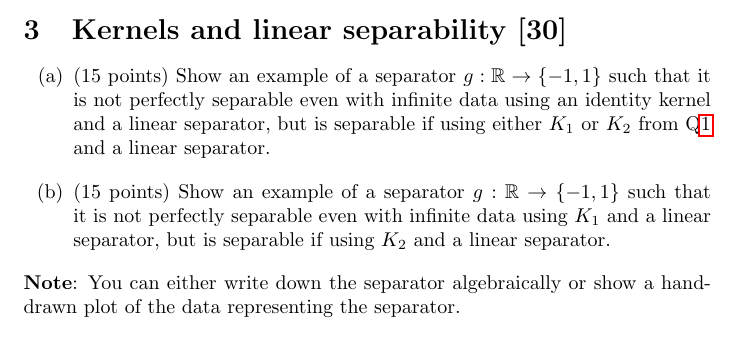
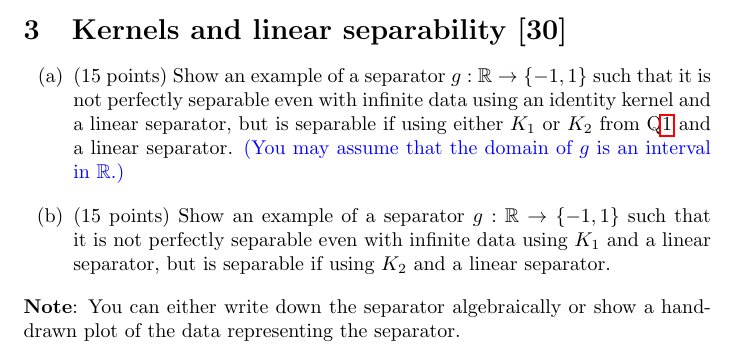
Before and after one commit to ShenghaoWu/10715, a LaTeX problem sheet (hw3/hw3_tex/main.tex, which reads hw3/hw3_tex/hw3.tex): part of page 4 of 4, cut so that both start at the same text. Compiled offline with pdfLaTeX.

Commit message:
updated hw3

```diff
--- a/hw3/hw3_tex/hw3.tex
+++ b/hw3/hw3_tex/hw3.tex
@@ -43,7 +43,7 @@ Given a training set $S=\{(\bm{x_1},y_1),\cdots, (\bm{x_n},y_n)\}$ where $\bm{x_
 \section{Kernels and linear separability [30]}
 \label{prb:hw3::prob3}
 \begin{itemize}[(a)]
-    \item (15 points) Show an example of a separator $g: \mathbb{R} \rightarrow \{-1,1\}$ such that it is not perfectly separable even with infinite data using an identity kernel and a linear separator, but is separable if using either $K_1$ or $K_2$ from Q\ref{prb:hw3::prob1} and a linear separator.
+    \item (15 points) Show an example of a separator $g: \mathbb{R} \rightarrow \{-1,1\}$ such that it is not perfectly separable even with infinite data using an identity kernel and a linear separator, but is separable if using either $K_1$ or $K_2$ from Q\ref{prb:hw3::prob1} and a linear separator. \textcolor{blue}{(You may assume that the domain of $g$ is an interval in $\mathbb{R}$.)}
 \end{itemize}
 
 \begin{itemize}[(b)]
```
Also changed, not shown: hw3/hw3_tex/hw3.pdf.
